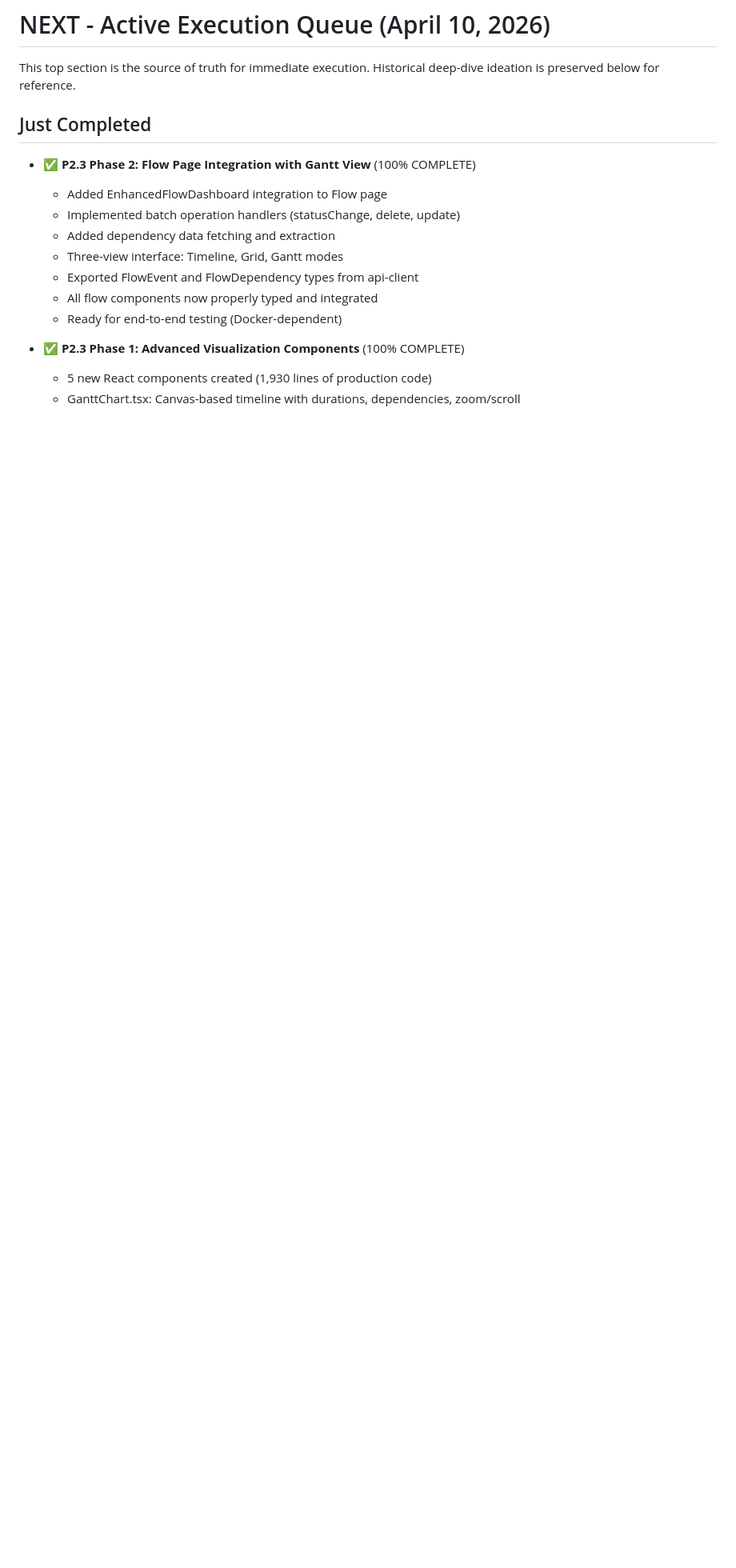
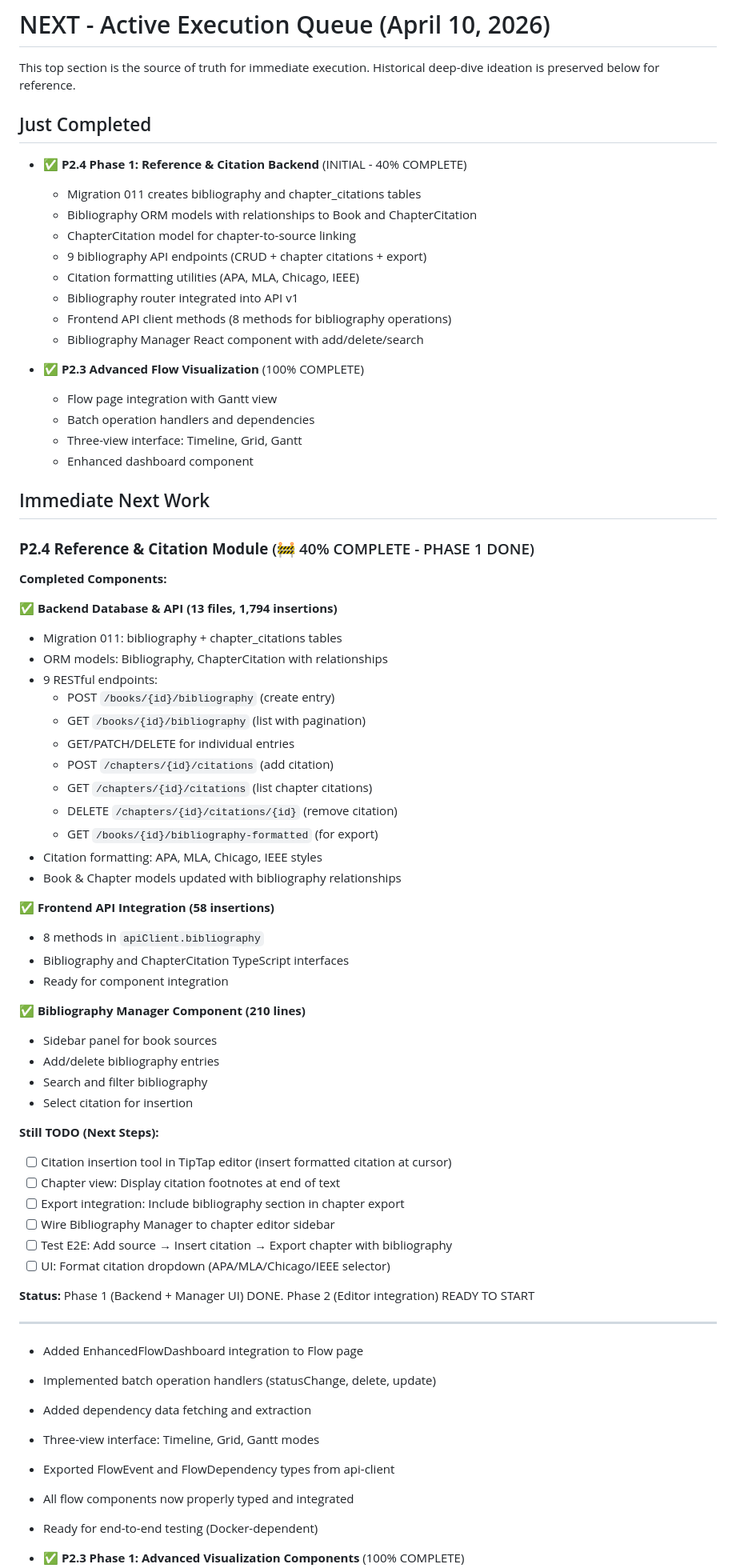
Before and after one commit to futurist-raghav/ai-book-writer, a Markdown page: docs/NEXT.md, the part around the change. Shown at 80% size. Drawn GitHub-style; blank space fills up the shorter version.

Commit message:
docs: Update NEXT.md with P2.4 Phase 1 progress
- Mark P2.4 Backend (migration, ORM, API) as 40% complete
- Document 9 bibliography endpoints
- Mark Frontend API client integration as complete
- Mark Bibliography Manager component as complete
- List remaining P2.4 Phase 2 tasks (editor integration)

```diff
--- a/docs/NEXT.md
+++ b/docs/NEXT.md
@@ -4,7 +4,65 @@ This top section is the source of truth for immediate execution. Historical deep
 
 ## Just Completed
 
-- ✅ **P2.3 Phase 2: Flow Page Integration with Gantt View** (100% COMPLETE)
+- ✅ **P2.4 Phase 1: Reference & Citation Backend** (INITIAL - 40% COMPLETE)
+  - Migration 011 creates bibliography and chapter_citations tables
+  - Bibliography ORM models with relationships to Book and ChapterCitation
+  - ChapterCitation model for chapter-to-source linking
+  - 9 bibliography API endpoints (CRUD + chapter citations + export)
+  - Citation formatting utilities (APA, MLA, Chicago, IEEE)
+  - Bibliography router integrated into API v1
+  - Frontend API client methods (8 methods for bibliography operations)
+  - Bibliography Manager React component with add/delete/search
+
+- ✅ **P2.3 Advanced Flow Visualization** (100% COMPLETE)
+  - Flow page integration with Gantt view
+  - Batch operation handlers and dependencies
+  - Three-view interface: Timeline, Grid, Gantt
+  - Enhanced dashboard component
+
+## Immediate Next Work
+
+### **P2.4 Reference & Citation Module** (🚧 40% COMPLETE - PHASE 1 DONE)
+
+**Completed Components:**
+
+✅ **Backend Database & API (13 files, 1,794 insertions)**
+- Migration 011: bibliography + chapter_citations tables
+- ORM models: Bibliography, ChapterCitation with relationships
+- 9 RESTful endpoints:
+  - POST `/books/{id}/bibliography` (create entry)
+  - GET `/books/{id}/bibliography` (list with pagination)
+  - GET/PATCH/DELETE for individual entries
+  - POST `/chapters/{id}/citations` (add citation)
+  - GET `/chapters/{id}/citations` (list chapter citations)
+  - DELETE `/chapters/{id}/citations/{id}` (remove citation)
+  - GET `/books/{id}/bibliography-formatted` (for export)
+- Citation formatting: APA, MLA, Chicago, IEEE styles
+- Book & Chapter models updated with bibliography relationships
+
+✅ **Frontend API Integration (58 insertions)**
+- 8 methods in `apiClient.bibliography`
+- Bibliography and ChapterCitation TypeScript interfaces
+- Ready for component integration
+
+✅ **Bibliography Manager Component (210 lines)**
+- Sidebar panel for book sources
+- Add/delete bibliography entries
+- Search and filter bibliography
+- Select citation for insertion
+
+**Still TODO (Next Steps):**
+
+- [ ] Citation insertion tool in TipTap editor (insert formatted citation at cursor)
+- [ ] Chapter view: Display citation footnotes at end of text
+- [ ] Export integration: Include bibliography section in chapter export
+- [ ] Wire Bibliography Manager to chapter editor sidebar
+- [ ] Test E2E: Add source → Insert citation → Export chapter with bibliography
+- [ ] UI: Format citation dropdown (APA/MLA/Chicago/IEEE selector)
+
+**Status:** Phase 1 (Backend + Manager UI) DONE. Phase 2 (Editor integration) READY TO START
+
+---
   - Added EnhancedFlowDashboard integration to Flow page
   - Implemented batch operation handlers (statusChange, delete, update)
   - Added dependency data fetching and extraction
```
